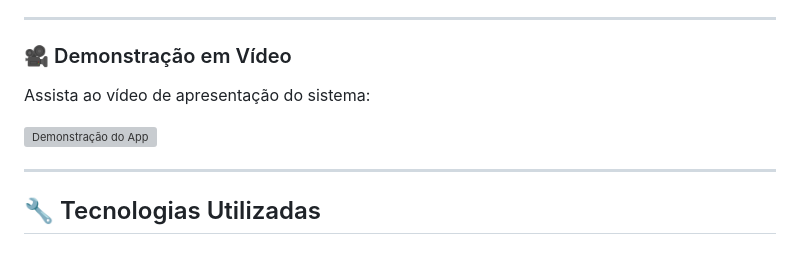
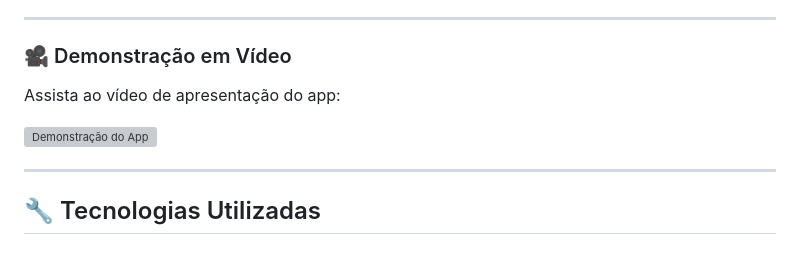
Before and after one commit to LucasBatista37/Condoview-App, a Markdown page: README.md, the part around one of its changes. GitHub-like rendering; grey boxes are pictures that could not be loaded.

```diff
--- a/README.md
+++ b/README.md
@@ -6,5 +6,5 @@ Este projeto foi desenvolvido como Trabalho de Conclusão de Curso (TCC), visand
 
 ### :movie_camera: Demonstração em Vídeo
 
-Assista ao vídeo de apresentação do sistema:
+Assista ao vídeo de apresentação do app:
 
```
Also changed, not shown: other parts of README.md (+1 -1 lines).
